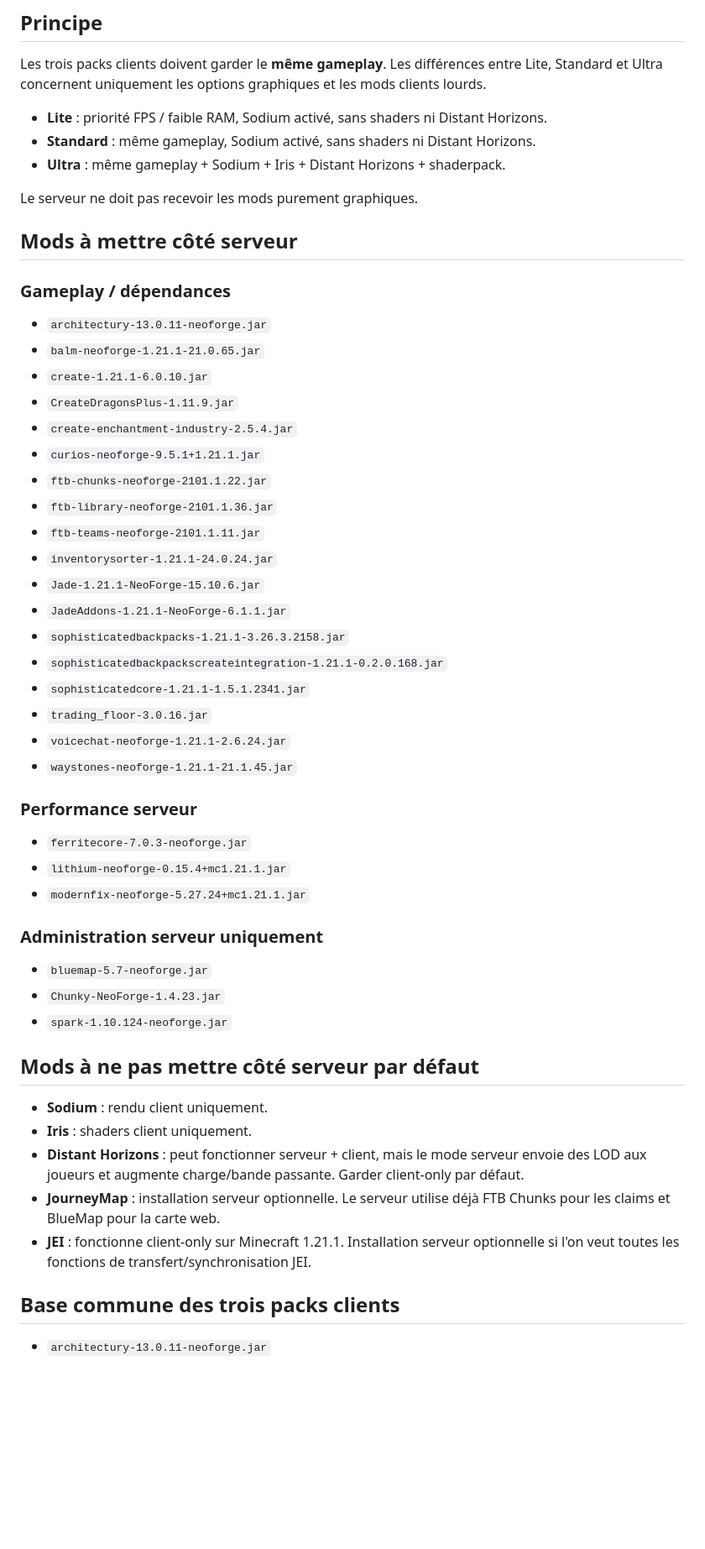
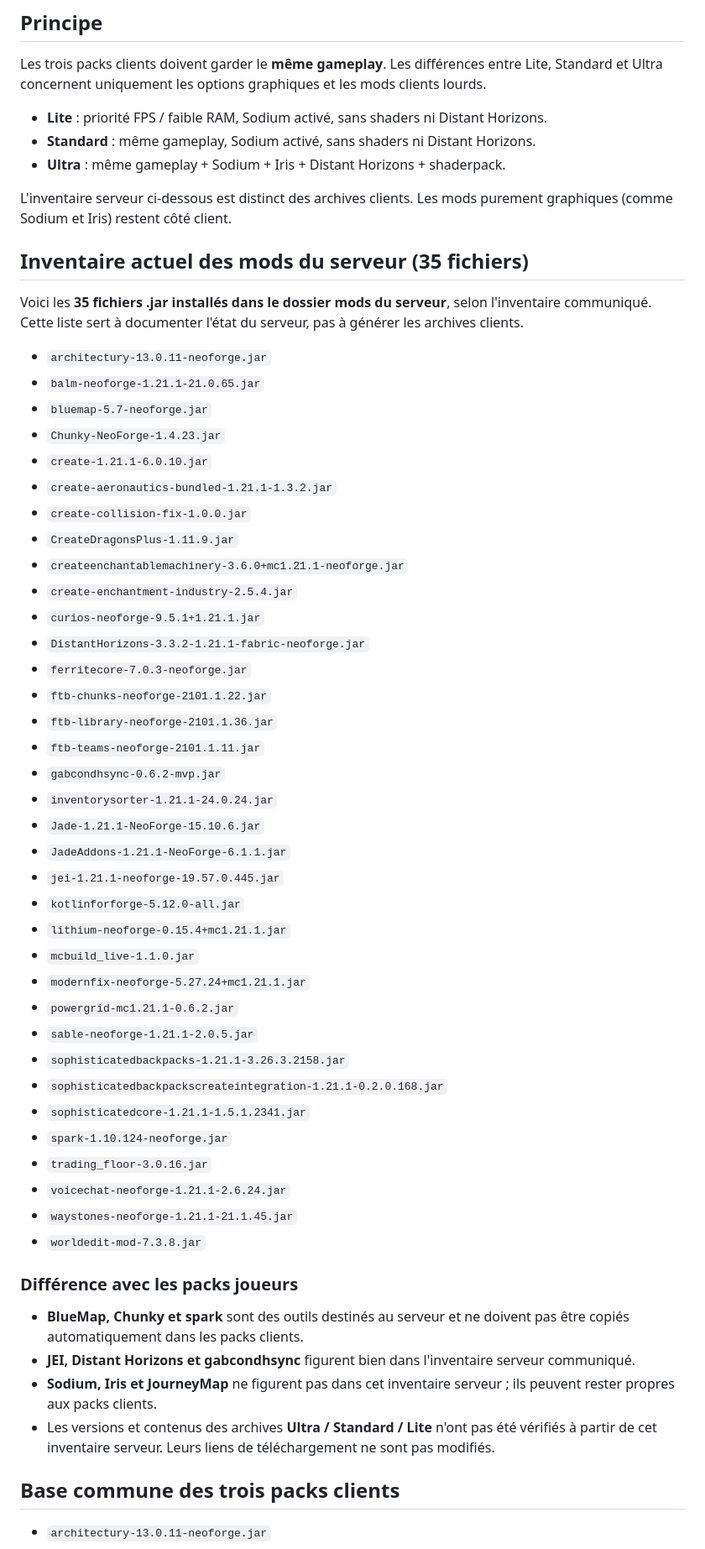
Before and after one commit to misterblaecher/minecraft-website, a Markdown page: docs/modpack-1.21.1.md, the part around one of its changes. Shown at 84% size. GitHub-like rendering; blank space fills up the shorter version.

Commit message:
Actualiser la documentation de l’inventaire des mods serveur

```diff
--- a/docs/modpack-1.21.1.md
+++ b/docs/modpack-1.21.1.md
@@ -10,50 +10,54 @@ Les trois packs clients doivent garder le **même gameplay**. Les différences e
 - **Standard** : même gameplay, Sodium activé, sans shaders ni Distant Horizons.
 - **Ultra** : même gameplay + Sodium + Iris + Distant Horizons + shaderpack.
 
-Le serveur ne doit pas recevoir les mods purement graphiques.
+L'inventaire serveur ci-dessous est distinct des archives clients. Les mods purement graphiques (comme Sodium et Iris) restent côté client.
 
-## Mods à mettre côté serveur
+## Inventaire actuel des mods du serveur (35 fichiers)
 
-### Gameplay / dépendances
+Voici les **35 fichiers .jar installés dans le dossier mods du serveur**, selon l'inventaire communiqué. Cette liste sert à documenter l'état du serveur, pas à générer les archives clients.
 
 - `architectury-13.0.11-neoforge.jar`
 - `balm-neoforge-1.21.1-21.0.65.jar`
+- `bluemap-5.7-neoforge.jar`
+- `Chunky-NeoForge-1.4.23.jar`
 - `create-1.21.1-6.0.10.jar`
+- `create-aeronautics-bundled-1.21.1-1.3.2.jar`
+- `create-collision-fix-1.0.0.jar`
 - `CreateDragonsPlus-1.11.9.jar`
+- `createenchantablemachinery-3.6.0+mc1.21.1-neoforge.jar`
 - `create-enchantment-industry-2.5.4.jar`
 - `curios-neoforge-9.5.1+1.21.1.jar`
+- `DistantHorizons-3.3.2-1.21.1-fabric-neoforge.jar`
+- `ferritecore-7.0.3-neoforge.jar`
 - `ftb-chunks-neoforge-2101.1.22.jar`
 - `ftb-library-neoforge-2101.1.36.jar`
 - `ftb-teams-neoforge-2101.1.11.jar`
+- `gabcondhsync-0.6.2-mvp.jar`
 - `inventorysorter-1.21.1-24.0.24.jar`
 - `Jade-1.21.1-NeoForge-15.10.6.jar`
 - `JadeAddons-1.21.1-NeoForge-6.1.1.jar`
+- `jei-1.21.1-neoforge-19.57.0.445.jar`
+- `kotlinforforge-5.12.0-all.jar`
+- `lithium-neoforge-0.15.4+mc1.21.1.jar`
+- `mcbuild_live-1.1.0.jar`
+- `modernfix-neoforge-5.27.24+mc1.21.1.jar`
+- `powergrid-mc1.21.1-0.6.2.jar`
+- `sable-neoforge-1.21.1-2.0.5.jar`
 - `sophisticatedbackpacks-1.21.1-3.26.3.2158.jar`
 - `sophisticatedbackpackscreateintegration-1.21.1-0.2.0.168.jar`
 - `sophisticatedcore-1.21.1-1.5.1.2341.jar`
+- `spark-1.10.124-neoforge.jar`
 - `trading_floor-3.0.16.jar`
 - `voicechat-neoforge-1.21.1-2.6.24.jar`
 - `waystones-neoforge-1.21.1-21.1.45.jar`
+- `worldedit-mod-7.3.8.jar`
 
-### Performance serveur
+### Différence avec les packs joueurs
 
-- `ferritecore-7.0.3-neoforge.jar`
-- `lithium-neoforge-0.15.4+mc1.21.1.jar`
-- `modernfix-neoforge-5.27.24+mc1.21.1.jar`
-
-### Administration serveur uniquement
-
-- `bluemap-5.7-neoforge.jar`
-- `Chunky-NeoForge-1.4.23.jar`
-- `spark-1.10.124-neoforge.jar`
-
-## Mods à ne pas mettre côté serveur par défaut
-
-- **Sodium** : rendu client uniquement.
-- **Iris** : shaders client uniquement.
-- **Distant Horizons** : peut fonctionner serveur + client, mais le mode serveur envoie des LOD aux joueurs et augmente charge/bande passante. Garder client-only par défaut.
-- **JourneyMap** : installation serveur optionnelle. Le serveur utilise déjà FTB Chunks pour les claims et BlueMap pour la carte web.
-- **JEI** : fonctionne client-only sur Minecraft 1.21.1. Installation serveur optionnelle si l'on veut toutes les fonctions de transfert/synchronisation JEI.
+- **BlueMap, Chunky et spark** sont des outils destinés au serveur et ne doivent pas être copiés automatiquement dans les packs clients.
+- **JEI, Distant Horizons et gabcondhsync** figurent bien dans l'inventaire serveur communiqué.
+- **Sodium, Iris et JourneyMap** ne figurent pas dans cet inventaire serveur ; ils peuvent rester propres aux packs clients.
+- Les versions et contenus des archives **Ultra / Standard / Lite** n'ont pas été vérifiés à partir de cet inventaire serveur. Leurs liens de téléchargement ne sont pas modifiés.
 
 ## Base commune des trois packs clients
 
```
Also changed, not shown: other parts of docs/modpack-1.21.1.md (+1 -1 lines).
